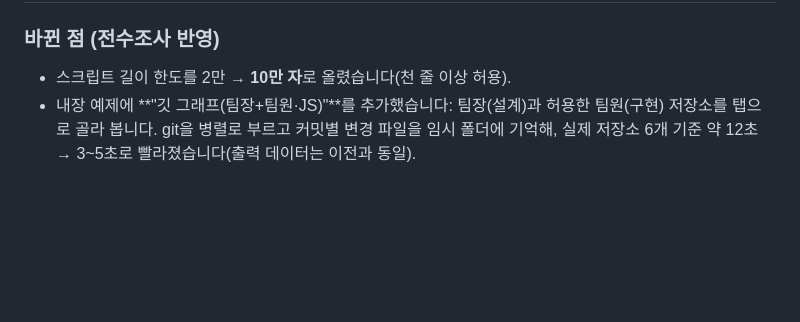
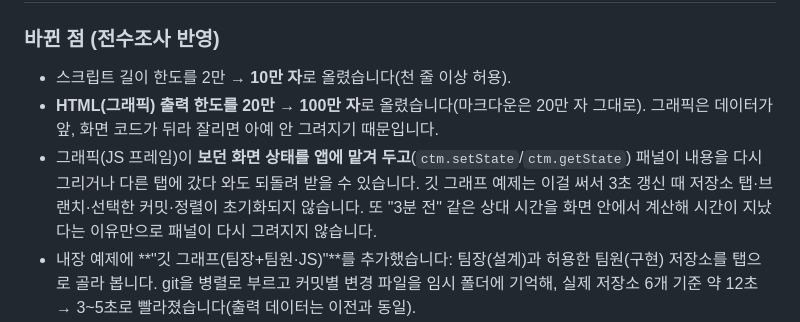
Before and after one commit to gyeongho-you/claude-team-monitor, a Markdown page: CHANGELOG.md, the part around the change. GitHub-like rendering; blank space fills up the shorter version.

Commit message:
docs: 변경 기록 — HTML 출력 한도, 그래픽 상태 유지
Co-Authored-By: Claude Sonnet 5.5 <noreply@anthropic.com>

```diff
--- a/CHANGELOG.md
+++ b/CHANGELOG.md
@@ -6,6 +6,8 @@
 
 ### 바뀐 점 (전수조사 반영)
 - 스크립트 길이 한도를 2만 → **10만 자**로 올렸습니다(천 줄 이상 허용).
+- **HTML(그래픽) 출력 한도를 20만 → 100만 자**로 올렸습니다(마크다운은 20만 자 그대로). 그래픽은 데이터가 앞, 화면 코드가 뒤라 잘리면 아예 안 그려지기 때문입니다.
+- 그래픽(JS 프레임)이 **보던 화면 상태를 앱에 맡겨 두고**(`ctm.setState`/`ctm.getState`) 패널이 내용을 다시 그리거나 다른 탭에 갔다 와도 되돌려 받을 수 있습니다. 깃 그래프 예제는 이걸 써서 3초 갱신 때 저장소 탭·브랜치·선택한 커밋·정렬이 초기화되지 않습니다. 또 "3분 전" 같은 상대 시간을 화면 안에서 계산해 시간이 지났다는 이유만으로 패널이 다시 그려지지 않습니다.
 - 내장 예제에 **"깃 그래프(팀장+팀원·JS)"**를 추가했습니다: 팀장(설계)과 허용한 팀원(구현) 저장소를 탭으로 골라 봅니다. git을 병렬로 부르고 커밋별 변경 파일을 임시 폴더에 기억해, 실제 저장소 6개 기준 약 12초 → 3~5초로 빨라졌습니다(출력 데이터는 이전과 동일).
 - 같은 예제에서 저장소가 여러 개일 때 **브랜치 행을 눌러 그 브랜치의 그래프를 보는 기능이 데이터 한도 때문에 빠지던 문제**를 고쳤습니다(커밋 id 단축, 브랜치별 그래프 20커밋, 최근 커밋에 변경 파일을 더 많이 배정). 한도를 넘는 규모에서는 안내문을 띄우고 단계적으로 줄입니다.
 - 팀원 생성 도구 서버(MCP)가 `leads.json`을 읽지 못하거나 해석하지 못하면 **빈 목록으로 보고 덮어쓰지 않습니다**(원본은 `.corrupt-…`로 백업). 앱 본체와 이 서버 사이에 파일 잠금을 추가했습니다(오래된 잠금은 원자적으로 정리).
```
